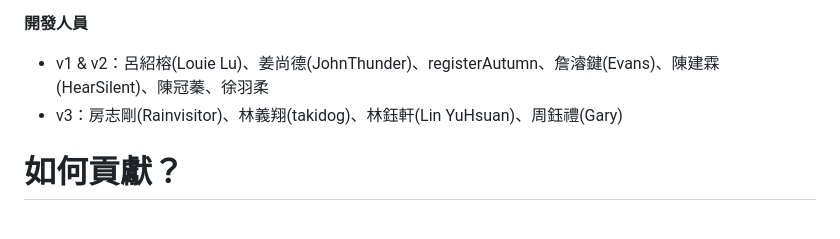
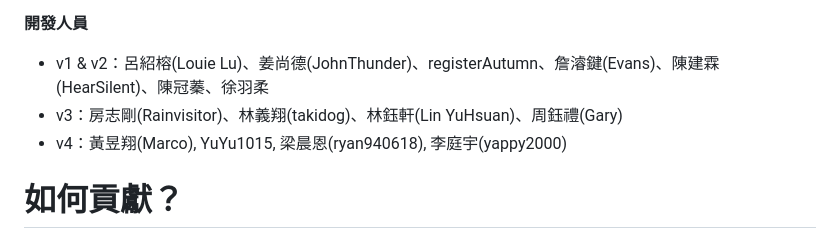
Before and after one commit to NKUST-ITC/NKUST-AP-Flutter, a Markdown page: README.md, the part around the change. GitHub-like rendering.

Commit message:
doc: update contribution

```diff
--- a/README.md
+++ b/README.md
@@ -30,6 +30,7 @@
 **開發人員**
 - v1 & v2：呂紹榕(Louie Lu)、姜尚德(JohnThunder)、registerAutumn、詹濬鍵(Evans)、陳建霖(HearSilent)、陳冠蓁、徐羽柔
 - v3：房志剛(Rainvisitor)、林義翔(takidog)、林鈺軒(Lin YuHsuan)、周鈺禮(Gary)
+- v4：黃昱翔(Marco), YuYu1015, 梁晨恩(ryan940618), 李庭宇(yappy2000)
 
 # 如何貢獻？
 如果你想為專案付出一份心力，你需要知道:
```
